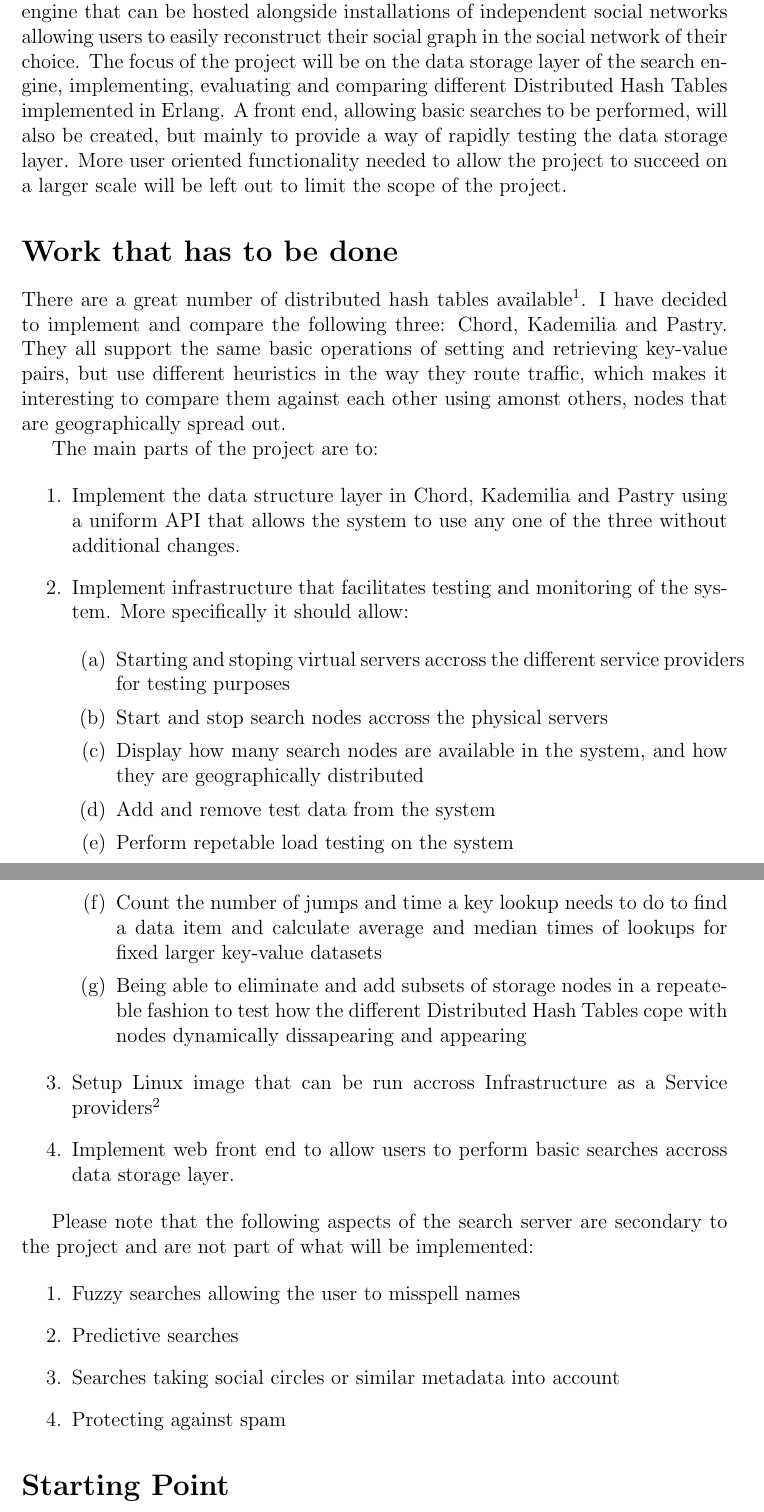
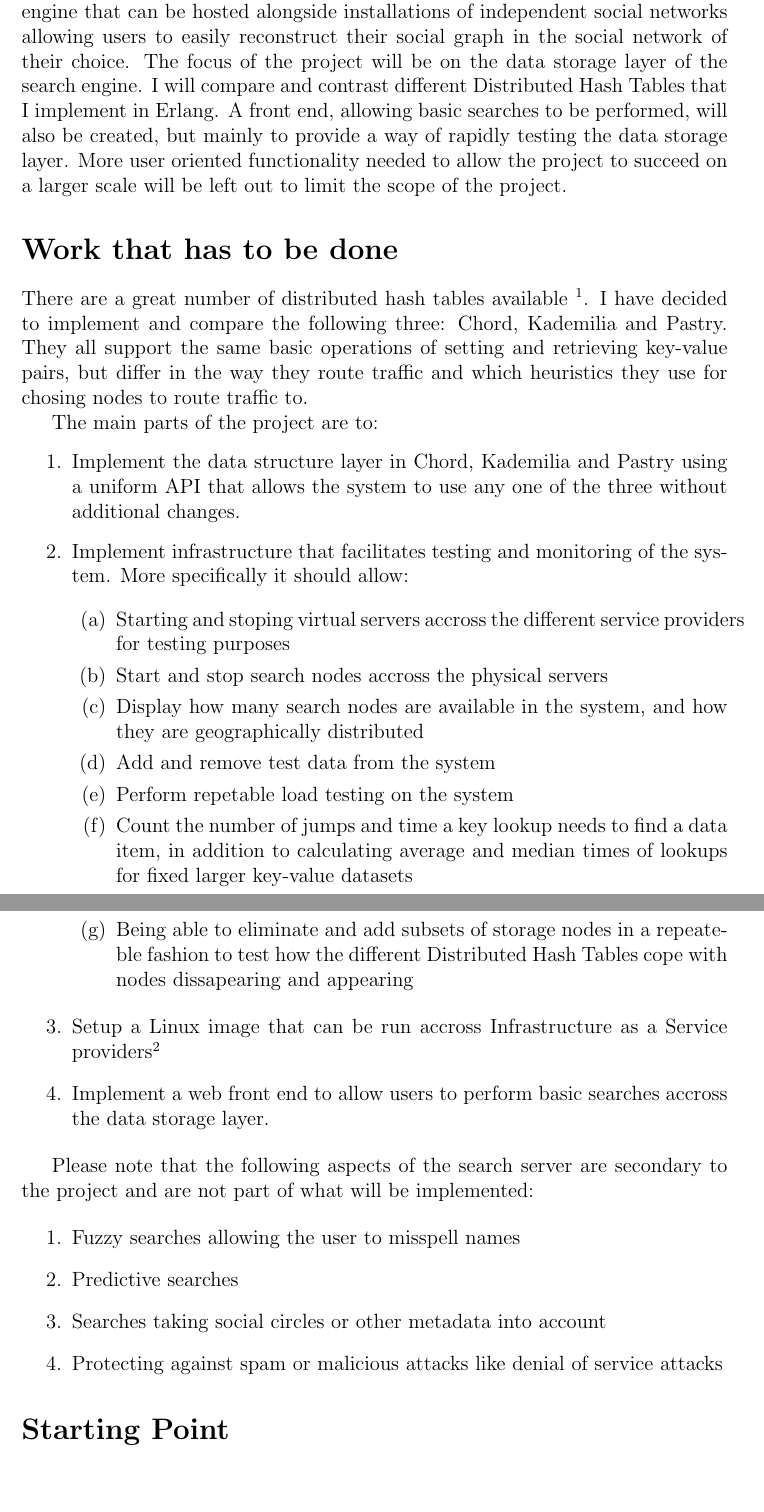
Before and after one commit to sebastian/Part-2-project, a LaTeX thesis (Dissertation/proposal.tex, which reads Dissertation/propbody.tex): two parts of pages 2 and 3 of 5, joined at a grey line, cut so that both start at the same text, the shorter picture padded with empty space. Compiled offline with pdfLaTeX.

Commit message:
Small changes to proposal text

```diff
--- a/Dissertation/propbody.tex
+++ b/Dissertation/propbody.tex
@@ -38,11 +38,11 @@ The use of my own laptop.
 
 \section*{Introduction}
 
-It is hard to get started using distributed independent social networks as it is almost impossible to find and connect with your existing friends, not knowing where and in which social network they host their profiles. The purpose of this project is to lay the foundation for a decentralized and distributed friend search engine that can be hosted alongside installations of independent social networks allowing users to easily reconstruct their social graph in the social network of their choice. The focus of the project will be on the data storage layer of the search engine, implementing, evaluating and comparing different Distributed Hash Tables implemented in Erlang. A front end, allowing basic searches to be performed, will also be created, but mainly to provide a way of rapidly testing the data storage layer. More user oriented functionality needed to allow the project to succeed on a larger scale will be left out to limit the scope of the project.
+It is hard to get started using distributed independent social networks as it is almost impossible to find and connect with your existing friends, not knowing where and in which social network they host their profiles. The purpose of this project is to lay the foundation for a decentralized and distributed friend search engine that can be hosted alongside installations of independent social networks allowing users to easily reconstruct their social graph in the social network of their choice. The focus of the project will be on the data storage layer of the search engine. I will compare and contrast different Distributed Hash Tables that I implement in Erlang. A front end, allowing basic searches to be performed, will also be created, but mainly to provide a way of rapidly testing the data storage layer. More user oriented functionality needed to allow the project to succeed on a larger scale will be left out to limit the scope of the project.
 
 \section*{Work that has to be done}
 
-There are a great number of distributed hash tables available\footnote{Wikipedia currently lists 8 different protocols}. I have decided to implement and compare the following three: Chord, Kademilia and Pastry. They all support the same basic operations of setting and retrieving key-value pairs, but use different heuristics in the way they route traffic, which makes it interesting to compare them against each other using amonst others, nodes that are geographically spread out.
+There are a great number of distributed hash tables available \footnote{ Wikipedia currently lists 8 different protocols }. I have decided to implement and compare the following three: Chord, Kademilia and Pastry. They all support the same basic operations of setting and retrieving key-value pairs, but differ in the way they route traffic and which heuristics they use for chosing nodes to route traffic to.
 
 The main parts of the project are to:
 
@@ -57,13 +57,13 @@ The main parts of the project are to:
     \item Display how many search nodes are available in the system, and how they are geographically distributed
     \item Add and remove test data from the system
     \item Perform repetable load testing on the system
-    \item Count the number of jumps and time a key lookup needs to do to find a data item and calculate average and median times of lookups for fixed larger key-value datasets
-    \item Being able to eliminate and add subsets of storage nodes in a repeateble fashion to test how the different Distributed Hash Tables cope with nodes dynamically dissapearing and appearing
+    \item Count the number of jumps and time a key lookup needs to find a data item, in addition to calculating average and median times of lookups for fixed larger key-value datasets
+    \item Being able to eliminate and add subsets of storage nodes in a repeateble fashion to test how the different Distributed Hash Tables cope with nodes dissapearing and appearing
   \end{enumerate}
 
-  \item Setup Linux image that can be run accross Infrastructure as a Service providers\footnote{I will use Vagrant (http://vagrantup.com) and Chef for this}
+  \item Setup a Linux image that can be run accross Infrastructure as a Service providers\footnote{I will use Vagrant (http://vagrantup.com) and Chef for this}
 
-  \item Implement web front end to allow users to perform basic searches accross data storage layer.
+  \item Implement a web front end to allow users to perform basic searches accross the data storage layer.
 
 \end{enumerate}
 
@@ -72,8 +72,8 @@ Please note that the following aspects of the search server are secondary to the
 \begin{enumerate}
   \item Fuzzy searches allowing the user to misspell names
   \item Predictive searches
-  \item Searches taking social circles or similar metadata into account
-  \item Protecting against spam
+  \item Searches taking social circles or other metadata into account
+  \item Protecting against spam or malicious attacks like denial of service attacks
 \end{enumerate}
 
 
```
Also changed, not shown: Dissertation/proposal.pdf, 2 other files.
